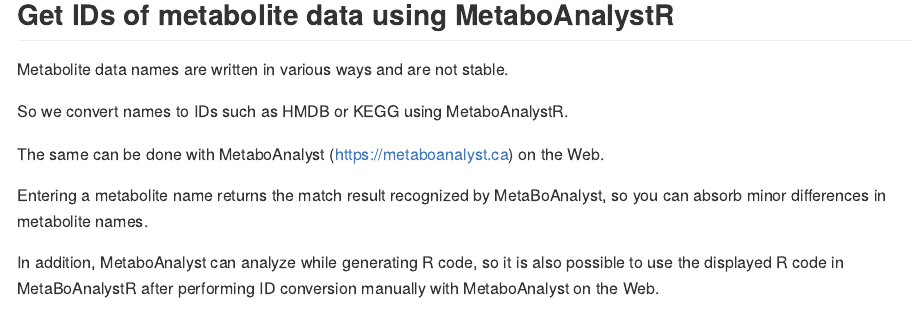
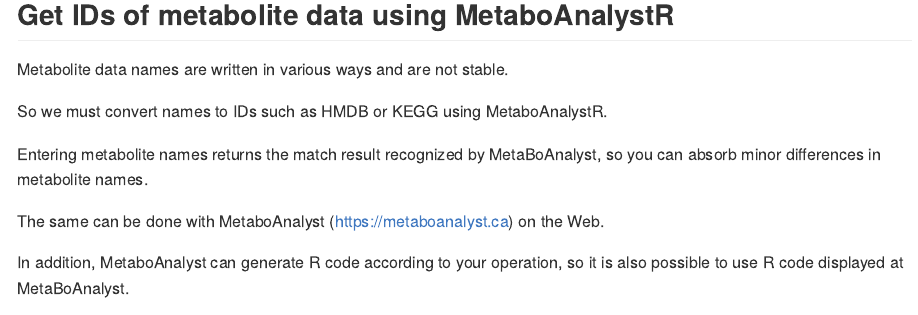
Before and after one commit to kkami1115/CICSJ_Bulletin, an R Markdown document (VizOfMetUsingrWikiPathwaysAndRCy3.Rmd): the page in a window 1100 px wide, from 2870 px down. Rendered offline with R 4.5, knitr and Pandoc, with nearby package versions; some code elsewhere in the file could not run offline; long lines of code are wrapped.

Commit message:
minor changes

````diff
--- a/VizOfMetUsingrWikiPathwaysAndRCy3.Rmd
+++ b/VizOfMetUsingrWikiPathwaysAndRCy3.Rmd
@@ -96,13 +96,14 @@
 ## Get IDs of metabolite data using MetaboAnalystR
 Metabolite data names are written in various ways and are not stable.
 
-So we convert names to IDs such as HMDB or KEGG using MetaboAnalystR.
+So we must convert names to IDs such as HMDB or KEGG using MetaboAnalystR.
+
+Entering metabolite names returns the match result recognized by MetaBoAnalyst, so you can absorb minor differences in metabolite names.
 
 The same can be done with MetaboAnalyst (https://metaboanalyst.ca) on the Web.
 
-Entering a metabolite name returns the match result recognized by MetaBoAnalyst, so you can absorb minor differences in metabolite names.
+In addition, MetaboAnalyst can generate R code according to your operation, so it is also possible to use R code displayed at MetaBoAnalyst.
 
-In addition, MetaboAnalyst can analyze while generating R code, so it is also possible to use the displayed R code in MetaBoAnalystR after performing ID conversion manually with MetaboAnalyst on the Web.
 
 ```{r get ids of metabolite data using metaboanalystr}
 mSet<-InitDataObjects("NA", "utils", FALSE)
````
Also changed, not shown: README.md, VizOfMetUsingrWikiPathwaysAndRCy3.Rmd (3 more changed lines).
